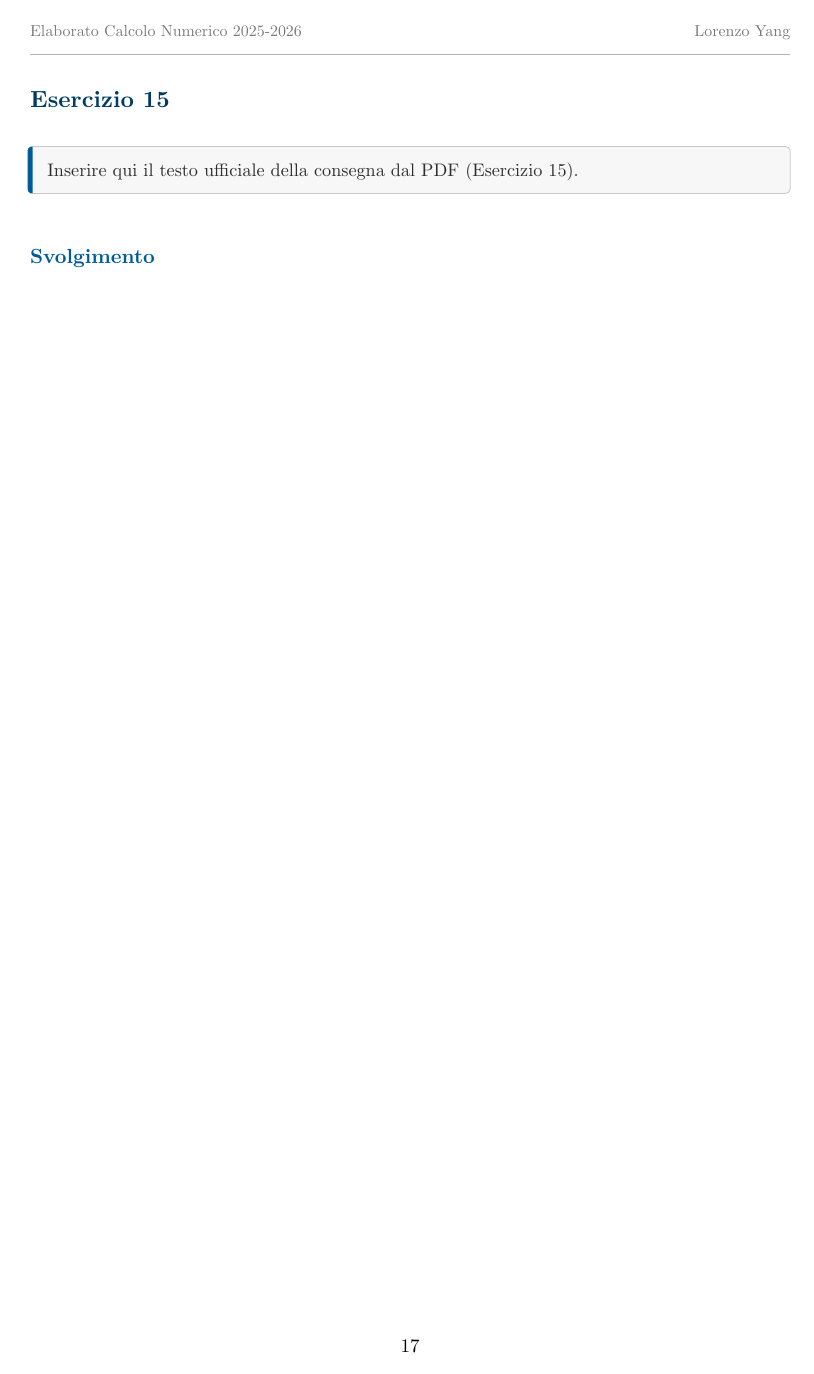
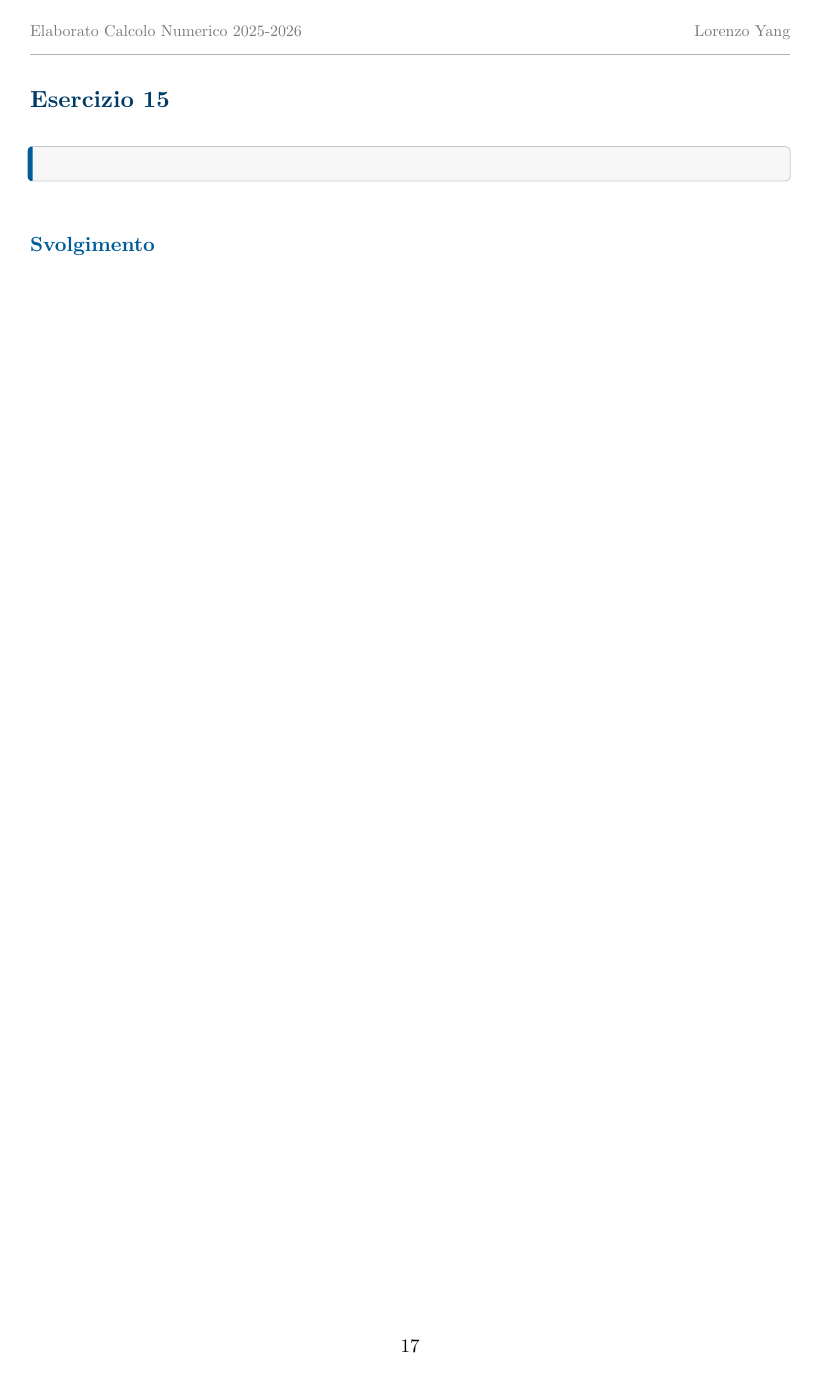
Before and after one commit to lorenzoyang/elaborato-calcolo-numerico, a Typst document (elaborato.typ, which reads esercizi/es07.typ, esercizi/es08.typ, esercizi/es09.typ): page 17 of 17. Compiled offline with Typst 0.15.

Commit message:
ristrutturato elaborato.typ: spostato il resto degli esercizi

````diff
--- a/elaborato.typ
+++ b/elaborato.typ
@@ -86,4 +42 @@
-  "15",
-  [Inserire qui il testo ufficiale della consegna dal PDF (Esercizio 15).],
-)[
-]
+#include "esercizi/es15.typ"
--- /dev/null
+++ b/esercizi/es07.typ
@@ -0,0 +1,7 @@
+#import "../conf.typ": esercizio
+
+#esercizio(
+  "7",
+  [Scrivere una function Matlab, con sintassi `x = triup(U,b)`, che risolva un sistema triangolare superiore $n times n$, in cui la matrice dei coefficienti `U` è memorizzata, per colonne, in un vettore di lunghezza $n(n+1)/2$.],
+)[
+]
--- /dev/null
+++ b/esercizi/es08.typ
@@ -0,0 +1,7 @@
+#import "../conf.typ": esercizio
+
+#esercizio(
+  "8",
+  [Scrivere una function che implementi efficientemente la risoluzione di un sistema lineare mediante la fattorizzazione $L U$ con pivoting parziale. Validare la function su alcuni esempi significativi.],
+)[
+]
--- /dev/null
+++ b/esercizi/es09.typ
@@ -0,0 +1,18 @@
+#import "../conf.typ": esercizio
+
+#esercizio(
+  "9",
+  [
+    Al seguente link: https://drive.google.com/file/d/1Fp8xFhUONS2W-l4alRKmomRxoM1SeVny/view?usp=share_link
+
+    è reperibile la function `linsis.m`, che crea la matrice dei coefficienti ed il termine noto di un sistema lineare $n times n$, la cui soluzione è il vettore con tutte le componenti uguali ad 1. Utilizzare la function del precedente esercizio per risolvere i sistemi lineari ottenuti con le seguenti istruzioni:
+    ```matlab
+    n = 10;
+    for k = 1:15
+        [A,b] = linsis(n,k);
+    end
+    ```
+    Rappresentare _convenientemente_ l'andamento dell'errore, rispetto ad `k`, e spiegare _esaurientemente_ i risultati ottenuti.
+  ],
+)[
+]
--- /dev/null
+++ b/esercizi/es10.typ
@@ -0,0 +1,7 @@
+#import "../conf.typ": esercizio
+
+#esercizio(
+  "10",
+  [],
+)[
+]
--- /dev/null
+++ b/esercizi/es11.typ
@@ -0,0 +1,7 @@
+#import "../conf.typ": esercizio
+
+#esercizio(
+  "11",
+  [],
+)[
+]
--- /dev/null
+++ b/esercizi/es12.typ
@@ -0,0 +1,7 @@
+#import "../conf.typ": esercizio
+
+#esercizio(
+  "12",
+  [],
+)[
+]
--- /dev/null
+++ b/esercizi/es13.typ
@@ -0,0 +1,7 @@
+#import "../conf.typ": esercizio
+
+#esercizio(
+  "13",
+  [],
+)[
+]
--- /dev/null
+++ b/esercizi/es14.typ
@@ -0,0 +1,7 @@
+#import "../conf.typ": esercizio
+
+#esercizio(
+  "14",
+  [],
+)[
+]
--- /dev/null
+++ b/esercizi/es15.typ
@@ -0,0 +1,7 @@
+#import "../conf.typ": esercizio
+
+#esercizio(
+  "15",
+  [],
+)[
+]
````
Also changed, not shown: elaborato.typ (60 more changed lines).
